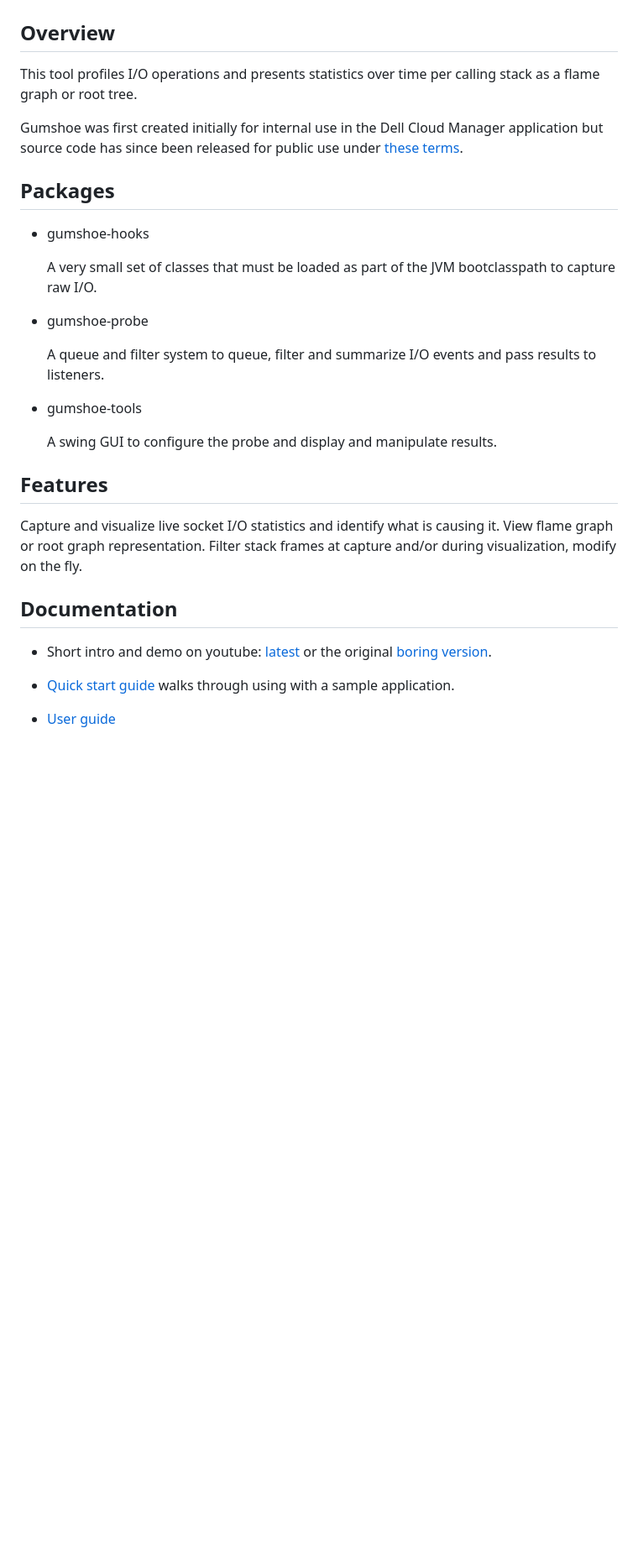
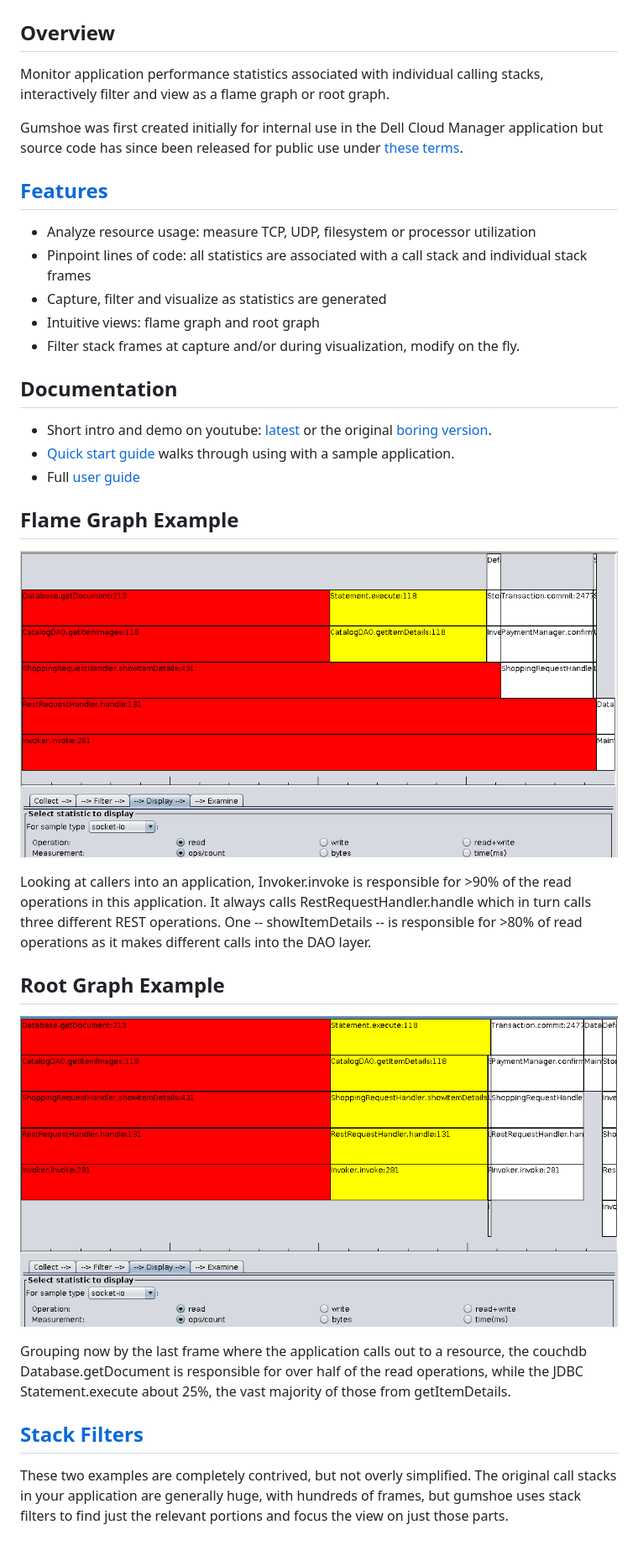
Before and after one commit to worstcase/gumshoe, a Markdown page: README.md, the part around the change. Shown: that part at 84% size. GitHub-like rendering; pictures changed too: docs/flame-graph.png (added), docs/root-graph.png (added); blank space fills up the shorter version.

```diff
--- a/README.md
+++ b/README.md
@@ -5,38 +5,50 @@ Gumshoe Load Investigator
 Overview
 --------
 
-This tool profiles I/O operations and presents statistics over time per calling stack as a flame graph or root tree.
+Monitor application performance statistics associated with individual calling stacks,
+interactively filter and view as a flame graph or root graph.
 
 Gumshoe was first created initially for internal use in the Dell Cloud Manager application but
 source code has since been released for public use under [these terms](LICENSE.rst).
 
-Packages
+[Features](docs/features.md)
 --------
 
-* gumshoe-hooks
-
-    A very small set of classes that must be loaded as part of the JVM bootclasspath to capture raw I/O.
-
-* gumshoe-probe
-
-    A queue and filter system to queue, filter and summarize I/O events and pass results to listeners.
-
-* gumshoe-tools
-
-    A swing GUI to configure the probe and display and manipulate results.
-
-Features
---------
-
-Capture and visualize live socket I/O statistics and identify what is causing it.
-View flame graph or root graph representation.
-Filter stack frames at capture and/or during visualization, modify on the fly.
+* Analyze resource usage: measure TCP, UDP, filesystem or processor utilization
+* Pinpoint lines of code: all statistics are associated with a call stack and individual stack frames
+* Capture, filter and visualize as statistics are generated
+* Intuitive views: flame graph and root graph
+* Filter stack frames at capture and/or during visualization, modify on the fly.
 
 Documentation
 -------------
 
 * Short intro and demo on youtube: [latest](https://www.youtube.com/watch?v=GGJFZfwXJ44) or the original [boring version](https://www.youtube.com/watch?v=1M9GX4ENMeI).
+* [Quick start guide](QUICK-START.md) walks through using with a sample application.
+* Full [user guide](docs/index.md)
 
-* [Quick start guide](QUICK-START.md) walks through using with a sample application.
+Flame Graph Example
+-------------------
 
-* [User guide](docs/index.md)
+![image](docs/flame-graph.png)
+
+Looking at callers into an application, Invoker.invoke is responsible for >90% of the read operations
+in this application.  It always calls RestRequestHandler.handle which in turn calls three different REST
+operations.  One -- showItemDetails -- is responsible for >80% of read operations as it makes different calls
+into the DAO layer.
+
+Root Graph Example
+------------------
+
+![image](docs/root-graph.png)
+
+Grouping now by the last frame where the application calls out to a resource,
+the couchdb Database.getDocument is responsible for over half of the read operations,
+while the JDBC Statement.execute about 25%, the vast majority of those from getItemDetails.
+
+[Stack Filters](docs/filters.md)
+-------------
+
+These two examples are completely contrived, but not overly simplified.  The original call stacks in
+your application are generally huge, with hundreds of frames, but gumshoe uses stack filters to find
+just the relevant portions and focus the view on just those parts.
```
